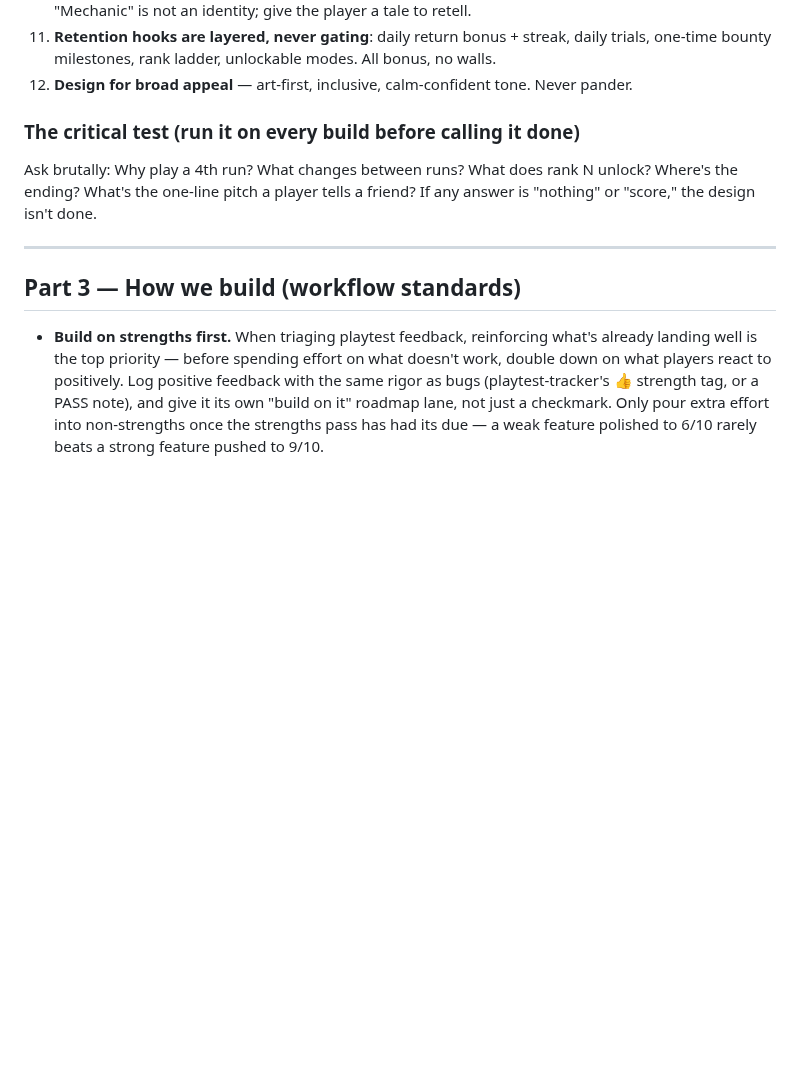
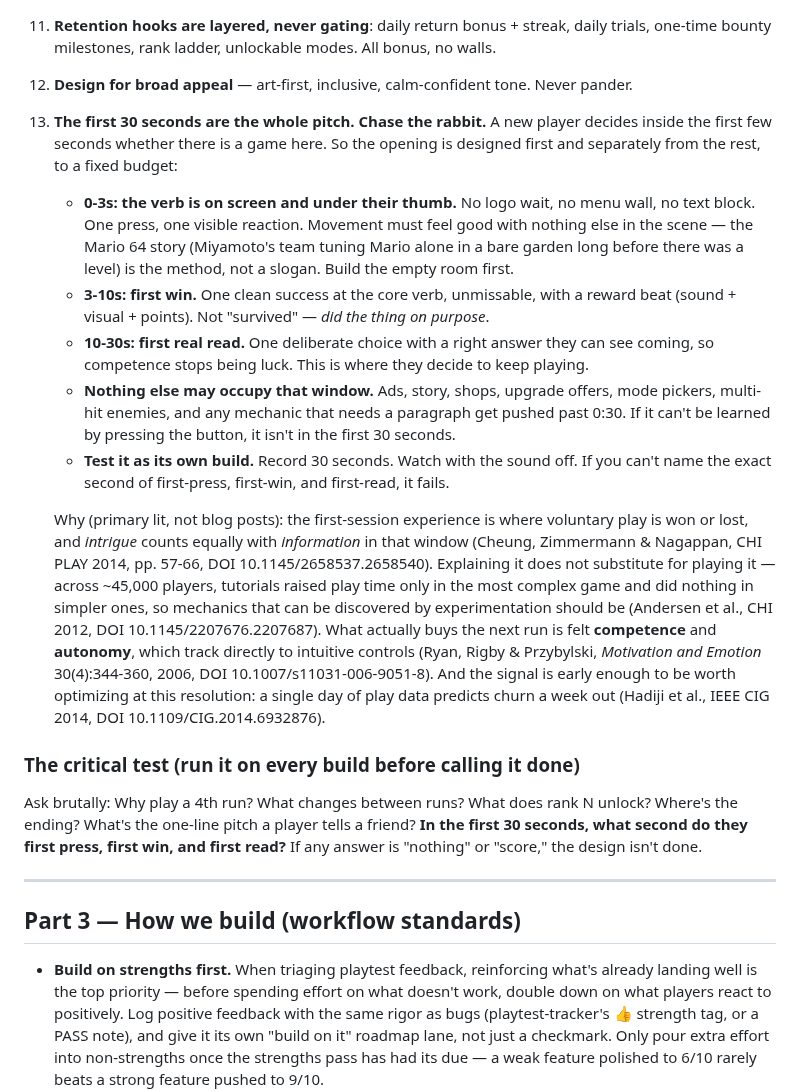
Before and after one commit to michaelnocito/play-area, a Markdown page: GAME_BIBLE.md, the part around the change. GitHub-like rendering; blank space fills up the shorter version.

Commit message:
GAME_BIBLE: add Law 13 - the first 30 seconds are the whole pitch (chase the rabbit), with primary-lit citations

```diff
--- a/GAME_BIBLE.md
+++ b/GAME_BIBLE.md
@@ -101,10 +101,41 @@ the Jade Fist rebuild:
 11. **Retention hooks are layered, never gating**: daily return bonus + streak, daily
     trials, one-time bounty milestones, rank ladder, unlockable modes. All bonus, no walls.
 12. **Design for broad appeal** — art-first, inclusive, calm-confident tone. Never pander.
+13. **The first 30 seconds are the whole pitch. Chase the rabbit.** A new player decides
+    inside the first few seconds whether there is a game here. So the opening is designed
+    first and separately from the rest, to a fixed budget:
+    - **0-3s: the verb is on screen and under their thumb.** No logo wait, no menu wall,
+      no text block. One press, one visible reaction. Movement must feel good with nothing
+      else in the scene — the Mario 64 story (Miyamoto's team tuning Mario alone in a bare
+      garden long before there was a level) is the method, not a slogan. Build the empty
+      room first.
+    - **3-10s: first win.** One clean success at the core verb, unmissable, with a reward
+      beat (sound + visual + points). Not "survived" — *did the thing on purpose*.
+    - **10-30s: first real read.** One deliberate choice with a right answer they can see
+      coming, so competence stops being luck. This is where they decide to keep playing.
+    - **Nothing else may occupy that window.** Ads, story, shops, upgrade offers, mode
+      pickers, multi-hit enemies, and any mechanic that needs a paragraph get pushed past
+      0:30. If it can't be learned by pressing the button, it isn't in the first 30 seconds.
+    - **Test it as its own build.** Record 30 seconds. Watch with the sound off. If you
+      can't name the exact second of first-press, first-win, and first-read, it fails.
+
+    Why (primary lit, not blog posts): the first-session experience is where voluntary
+    play is won or lost, and *intrigue* counts equally with *information* in that window
+    (Cheung, Zimmermann & Nagappan, CHI PLAY 2014, pp. 57-66, DOI 10.1145/2658537.2658540). Explaining
+    it does not substitute for playing it — across ~45,000 players, tutorials raised play
+    time only in the most complex game and did nothing in simpler ones, so mechanics that
+    can be discovered by experimentation should be (Andersen et al., CHI 2012,
+    DOI 10.1145/2207676.2207687). What actually buys the next run is felt **competence**
+    and **autonomy**, which track directly to intuitive controls (Ryan, Rigby & Przybylski,
+    *Motivation and Emotion* 30(4):344-360, 2006, DOI 10.1007/s11031-006-9051-8). And the
+    signal is early enough to be worth optimizing at this resolution: a single day of play
+    data predicts churn a week out (Hadiji et al., IEEE CIG 2014,
+    DOI 10.1109/CIG.2014.6932876).
 
 ### The critical test (run it on every build before calling it done)
 Ask brutally: Why play a 4th run? What changes between runs? What does rank N unlock?
-Where's the ending? What's the one-line pitch a player tells a friend? If any answer is
+Where's the ending? What's the one-line pitch a player tells a friend? **In the first 30
+seconds, what second do they first press, first win, and first read?** If any answer is
 "nothing" or "score," the design isn't done.
 
 ---
```
